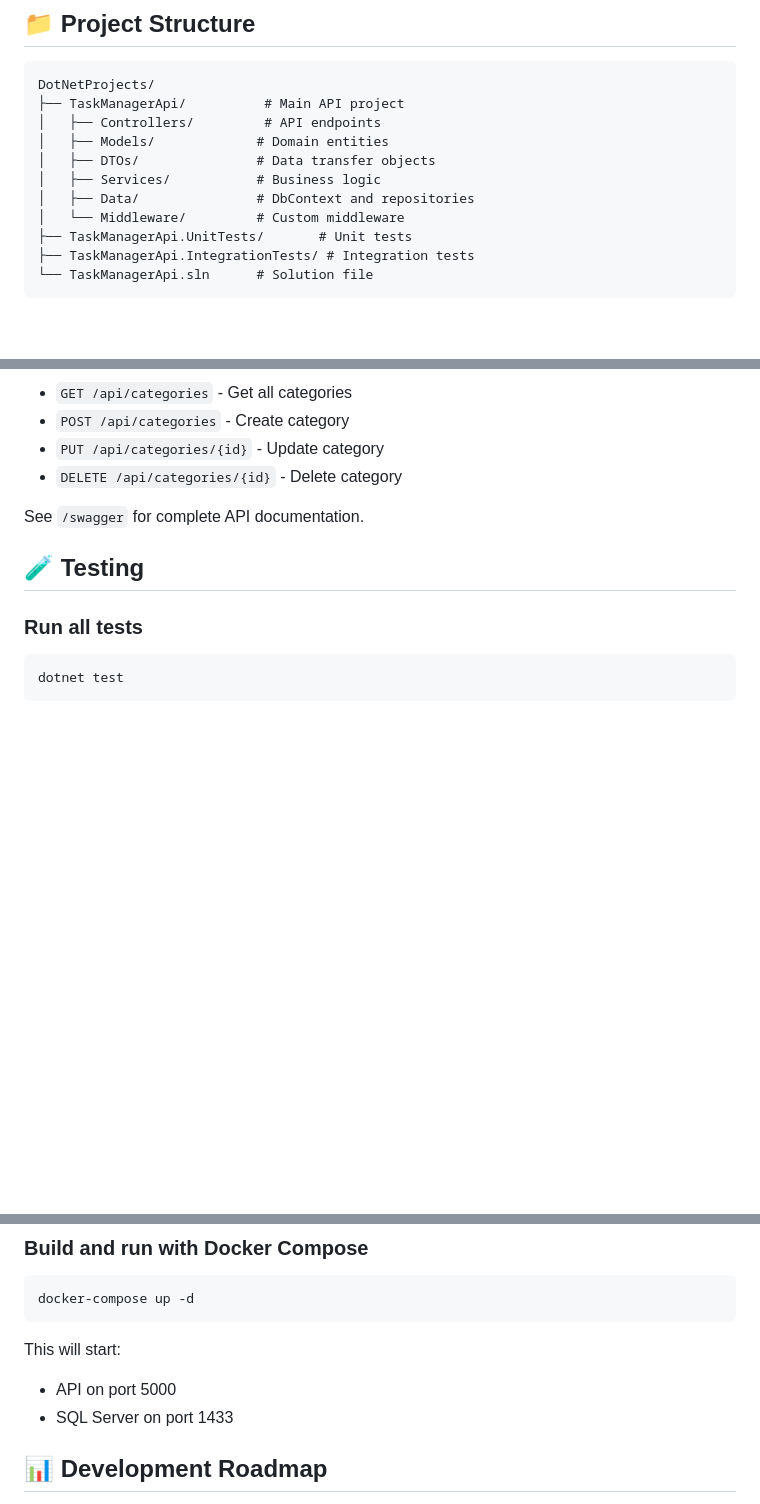
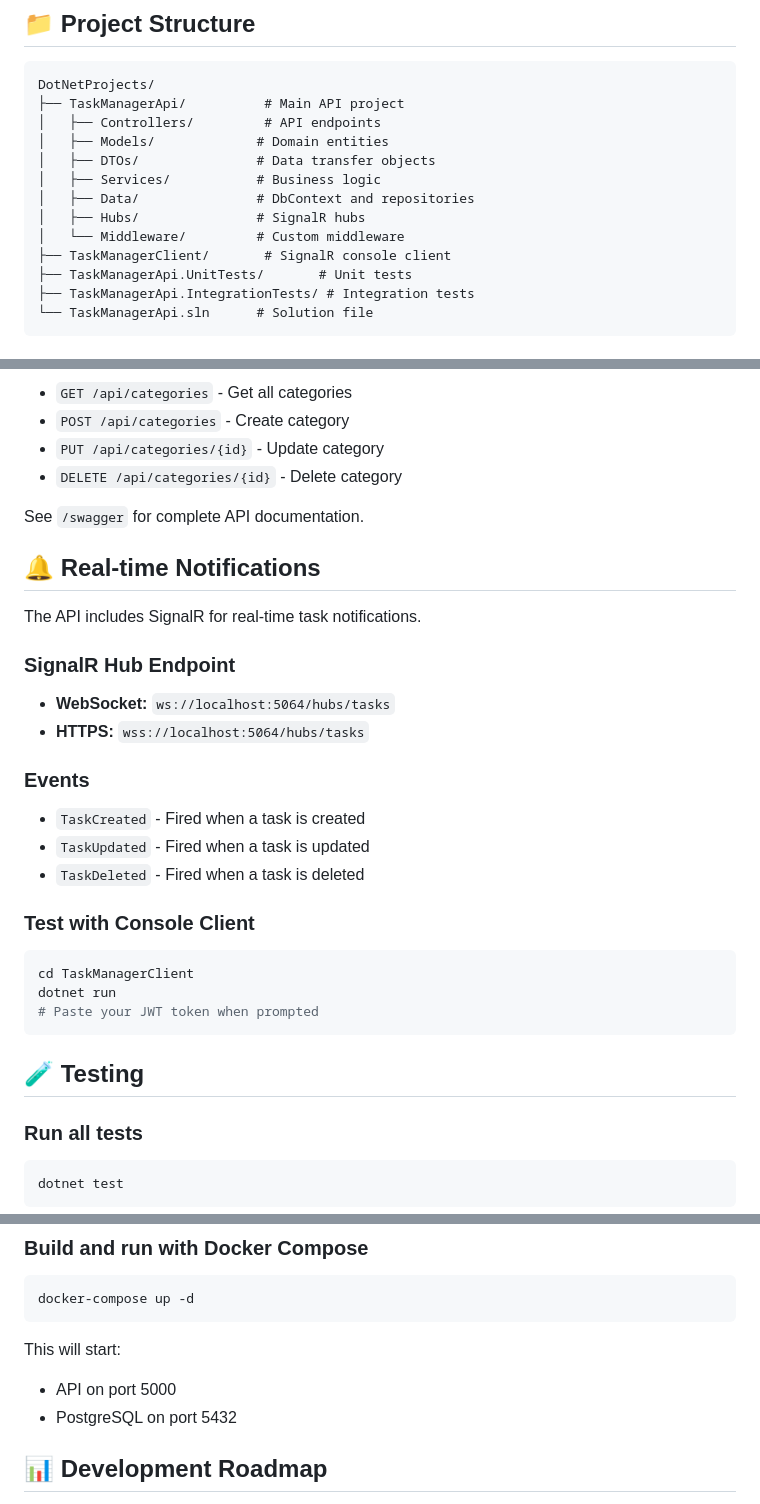
Before and after one commit to edogola4/DotNetProjects, a Markdown page: README.md, 3 parts joined by grey strips. GitHub-like rendering; blank space fills up the shorter version.

````diff
--- a/README.md
+++ b/README.md
@@ -83,7 +86,9 @@ DotNetProjects/
 │   ├── DTOs/               # Data transfer objects
 │   ├── Services/           # Business logic
 │   ├── Data/               # DbContext and repositories
+│   ├── Hubs/               # SignalR hubs
 │   └── Middleware/         # Custom middleware
+├── TaskManagerClient/       # SignalR console client
 ├── TaskManagerApi.UnitTests/       # Unit tests
 ├── TaskManagerApi.IntegrationTests/ # Integration tests
 └── TaskManagerApi.sln      # Solution file
@@ -122,6 +127,26 @@ This API uses JWT Bearer token authentication. To access protected endpoints:
 
 See `/swagger` for complete API documentation.
 
+## 🔔 Real-time Notifications
+
+The API includes SignalR for real-time task notifications.
+
+### SignalR Hub Endpoint
+- **WebSocket:** `ws://localhost:5064/hubs/tasks`
+- **HTTPS:** `wss://localhost:5064/hubs/tasks`
+
+### Events
+- `TaskCreated` - Fired when a task is created
+- `TaskUpdated` - Fired when a task is updated
+- `TaskDeleted` - Fired when a task is deleted
+
+### Test with Console Client
+```bash
+cd TaskManagerClient
+dotnet run
+# Paste your JWT token when prompted
+```
+
 ## 🧪 Testing
 
 ### Run all tests
@@ -143,7 +168,7 @@ docker-compose up -d
 
 This will start:
 - API on port 5000
-- SQL Server on port 1433
+- PostgreSQL on port 5432
 
 ## 📊 Development Roadmap
 
````
Also changed, not shown: other parts of README.md (+8 -5 lines), TaskManagerClient/README.md (added, +61 -0 lines).
